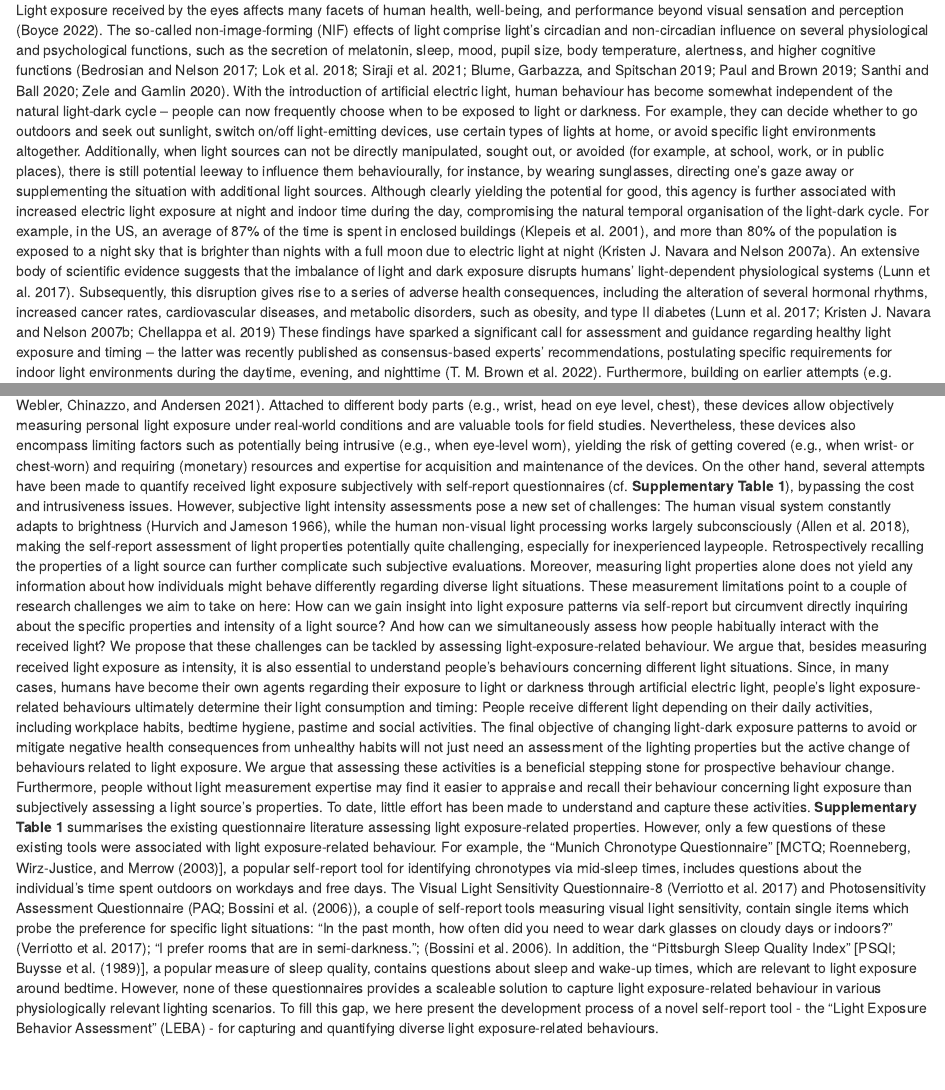
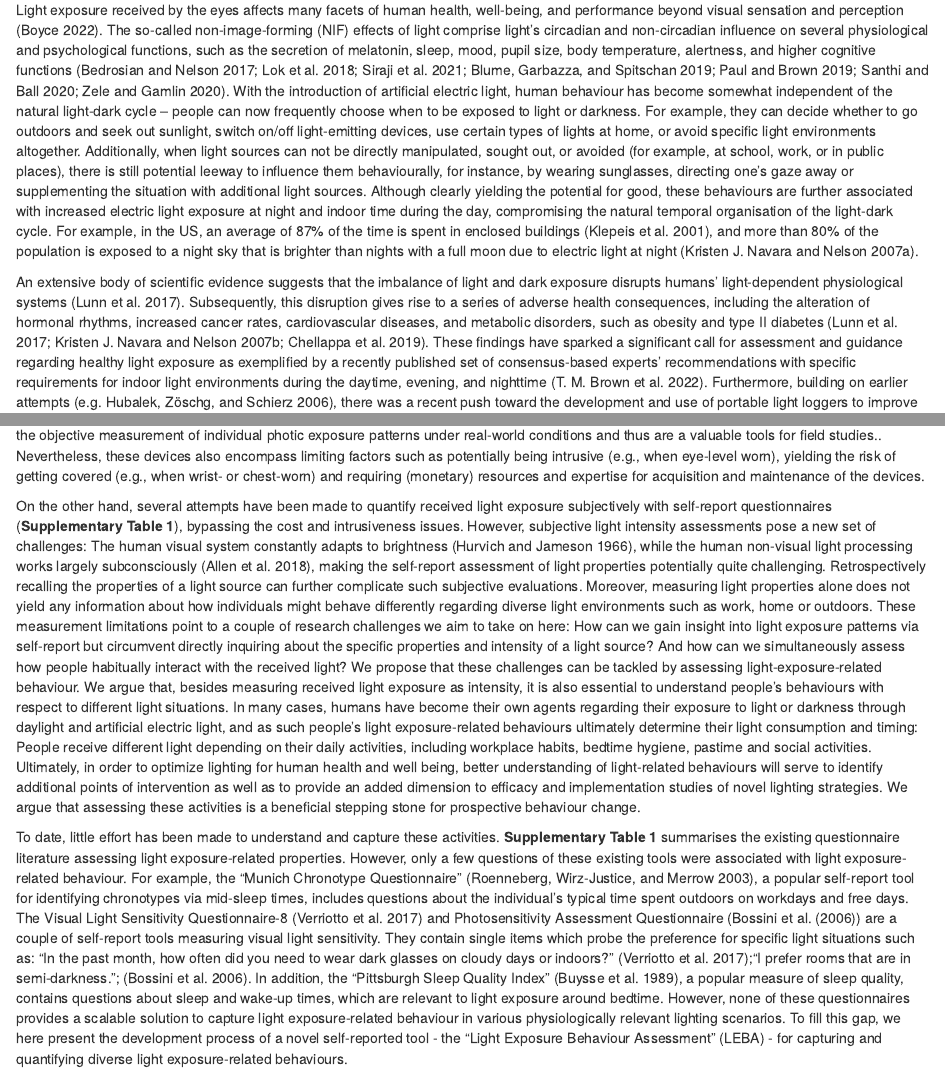
Before and after one commit to leba-instrument/leba-manuscript, an R Markdown document (manuscript_v2.Rmd): the page in a window 1100 px wide, from 1520 px down, and a second part further down, joined at a grey line. Rendered offline with R 4.5, knitr and Pandoc, with nearby package versions; some code elsewhere in the file could not run offline.

Commit message:
Introduction comments addressed

```diff
--- a/manuscript_v2.Rmd
+++ b/manuscript_v2.Rmd
@@ -262,15 +262,13 @@ nocite: |
 # Introduction
 
 Light exposure received by the eyes affects many facets of human health, well-being, and performance beyond visual sensation and perception [@boyce_light_2022]. The so-called non-image-forming (NIF) effects of light comprise light’s circadian and non-circadian influence on several physiological and psychological functions, such as the secretion of melatonin, sleep, mood, pupil size, body temperature, alertness, and higher cognitive functions [@Bedrosian.2017;@lok2018light; @siraji2021effects; @blume_effects_2019; @paul_direct_2019; @santhi_applications_2020; @zele_editorial_2020].
-With the introduction of artificial electric light, human behaviour has become somewhat independent of the natural light-dark cycle – people can now frequently choose when to be exposed to light or darkness. For example, they can decide whether to go outdoors and seek out sunlight, switch on/off light-emitting devices, use certain types of lights at home, or avoid specific light environments altogether. Additionally, when light sources can not be directly manipulated, sought out, or avoided (for example, at school, work, or in public places), there is still potential leeway to influence them behaviourally, for instance, by wearing sunglasses, directing one’s gaze away or supplementing the situation with additional light sources. Although clearly yielding the potential for good, this agency is further associated with increased electric light exposure at night and indoor time during the day, compromising the natural temporal organisation of the light-dark cycle. For example, in the US, an average of 87% of the time is spent in enclosed buildings [@Klepeis.2001], and more than 80% of the population is exposed to a night sky that is brighter than nights with a full moon due to electric light at night [@navara_dark_2007].
-An extensive body of scientific evidence suggests that the imbalance of light and dark exposure disrupts humans’ light-dependent physiological systems [@Lunn.2017]. Subsequently, this disruption gives rise to a series of adverse health consequences, including the alteration of several hormonal rhythms, increased cancer rates, cardiovascular diseases, and metabolic disorders, such as obesity, and type II diabetes [@Lunn.2017; @navara2007dark; @Chellappa.2019]
-These findings have sparked a significant call for assessment and guidance regarding healthy light exposure and timing – the latter was recently published as consensus-based experts’ recommendations, postulating specific requirements for indoor light environments during the daytime, evening, and nighttime [@Brown.2022]. Furthermore, building on earlier attempts [e.g. @hubalek_ambulant_2006], there was a recent push toward the development and use of portable light loggers to improve ambulant light assessment and gain more insight into the NIF effects of light on human health in field conditions [@stampfli_light-dosimeter_2021; @van_duijnhoven_recommendations_2017; @webler_towards_2021]. Attached to different body parts (e.g., wrist, head on eye level, chest), these devices allow objectively measuring personal light exposure under real-world conditions and are valuable tools for field studies. Nevertheless, these devices also encompass limiting factors such as potentially being intrusive (e.g., when eye-level worn), yielding the risk of getting covered (e.g., when wrist- or chest-worn) and requiring (monetary) resources and expertise for acquisition and maintenance of the devices.
-On the other hand, several attempts have been made to quantify received light exposure subjectively with self-report questionnaires (cf. **Supplementary Table 1**), bypassing the cost and intrusiveness issues. However, subjective light intensity assessments pose a new set of challenges: The human visual system constantly adapts to brightness [@hurvich_perception_1966], while the human non-visual light processing works largely subconsciously [@allen_exploiting_2018], making the self-report assessment of light properties potentially quite challenging, especially for inexperienced laypeople. Retrospectively recalling the properties of a light source can further complicate such subjective evaluations. Moreover, measuring light properties alone does not yield any information about how individuals might behave differently regarding diverse light situations. These measurement limitations point to a couple of research challenges we aim to take on here: How can we gain insight into light exposure patterns via self-report but circumvent directly inquiring about the specific properties and intensity of a light source? And how can we simultaneously assess how people habitually interact with the received light?
-We propose that these challenges can be tackled by assessing light-exposure-related behaviour. We argue that, besides measuring received light exposure as intensity, it is also essential to understand people's behaviours concerning different light situations. Since, in many cases, humans have become their own agents regarding their exposure to light or darkness through artificial electric light, people's light exposure-related behaviours ultimately determine their light consumption and timing: People receive different light depending on their daily activities, including workplace habits, bedtime hygiene, pastime and social activities. The final objective of changing light-dark exposure patterns to avoid or mitigate negative health consequences from unhealthy habits will not just need an assessment of the lighting properties but the active change of behaviours related to light exposure. We argue that assessing these activities is a beneficial stepping stone for prospective behaviour change. Furthermore, people without light measurement expertise may find it easier to appraise and recall their behaviour concerning light exposure than subjectively assessing a light source’s properties.
-To date, little effort has been made to understand and capture these activities. **Supplementary Table 1** summarises the existing questionnaire literature assessing light exposure-related properties. However, only a few questions of these existing tools were associated with light exposure-related behaviour. For example, the “Munich Chronotype  Questionnaire” [MCTQ; @roenneberg2003life], a popular self-report tool for identifying chronotypes via mid-sleep times, includes questions about the individual’s time spent outdoors on workdays and free days. The Visual Light Sensitivity Questionnaire-8 [@verriotto2017new] and Photosensitivity Assessment Questionnaire (PAQ; @bossini2006sensibilita), a couple of self-report tools measuring visual light sensitivity, contain single items which probe the preference for specific light situations: "In the past month, how often did you need to wear dark glasses on cloudy days or indoors?" [@verriotto2017new]; "I prefer rooms that are in semi-darkness."; [@bossini2006sensibilita]. In addition, the “Pittsburgh Sleep Quality Index” [PSQI; @buysse1989pittsburgh], a popular measure of sleep quality, contains questions about sleep and wake-up times, which are relevant to light exposure around bedtime.
-However, none of these questionnaires provides a scaleable solution to capture light exposure-related behaviour in various physiologically relevant lighting scenarios.
-To fill this gap, we here present the development process of a novel self-report tool - the “Light Exposure Behavior Assessment” (LEBA) - for capturing and quantifying diverse light exposure-related behaviours.
-
+With the introduction of artificial electric light, human behaviour has become somewhat independent of the natural light-dark cycle – people can now frequently choose when to be exposed to light or darkness. For example, they can decide whether to go outdoors and seek out sunlight, switch on/off light-emitting devices, use certain types of lights at home, or avoid specific light environments altogether. Additionally, when light sources can not be directly manipulated, sought out, or avoided (for example, at school, work, or in public places), there is still potential leeway to influence them behaviourally, for instance, by wearing sunglasses, directing one’s gaze away or supplementing the situation with additional light sources. Although clearly yielding the potential for good, these behaviours are further associated with increased electric light exposure at night and indoor time during the day, compromising the natural temporal organisation of the light-dark cycle. For example, in the US, an average of 87% of the time is spent in enclosed buildings [@Klepeis.2001], and more than 80% of the population is exposed to a night sky that is brighter than nights with a full moon due to electric light at night [@navara_dark_2007].
+
+An extensive body of scientific evidence suggests that the imbalance of light and dark exposure disrupts humans’ light-dependent physiological systems [@Lunn.2017]. Subsequently, this disruption gives rise to a series of adverse health consequences, including the alteration of hormonal rhythms, increased cancer rates, cardiovascular diseases, and metabolic disorders, such as obesity and type II diabetes [@Lunn.2017; @navara2007dark; @Chellappa.2019]. These findings have sparked a significant call for assessment and guidance regarding healthy light exposure as exemplified by a recently published set of consensus-based experts’ recommendations with specific requirements for indoor light environments during the daytime, evening, and nighttime [@Brown.2022]. Furthermore, building on earlier attempts [e.g. @hubalek_ambulant_2006], there was a recent push toward the development and use of portable light loggers to improve ambulant light assessment and gain more insight into the NIF effects of light on human health in field conditions [@stampfli_light-dosimeter_2021; @van_duijnhoven_recommendations_2017; @webler_towards_2021; @aarts2017performance]. Attached to different body parts (e.g., wrist; head, at eye level; chest), these devices allow for the objective measurement of individual photic exposure patterns under real-world conditions and thus are a valuable tools for field studies.. Nevertheless, these devices also encompass limiting factors such as potentially being intrusive (e.g., when eye-level worn), yielding the risk of getting covered (e.g., when wrist- or chest-worn) and requiring (monetary) resources and expertise for acquisition and maintenance of the devices.
+
+On the other hand, several attempts have been made to quantify received light exposure subjectively with self-report questionnaires (**Supplementary Table 1**), bypassing the cost and intrusiveness issues. However, subjective light intensity assessments pose a new set of challenges: The human visual system constantly adapts to brightness [@hurvich_perception_1966], while the human non-visual light processing works largely subconsciously [@allen_exploiting_2018], making the self-report assessment of light properties potentially quite challenging. Retrospectively recalling the properties of a light source can further complicate such subjective evaluations. Moreover, measuring light properties alone does not yield any information about how individuals might behave differently regarding diverse light environments such  as work, home or outdoors. These measurement limitations point to a couple of research challenges we aim to take on here: How can we gain insight into light exposure patterns via self-report but circumvent directly inquiring about the specific properties and intensity of a light source? And how can we simultaneously assess how people habitually interact with the received light? We propose that these challenges can be tackled by assessing light-exposure-related behaviour. We argue that, besides measuring received light exposure as intensity, it is also essential to understand people's behaviours with respect to different light situations. In many cases, humans have become their own agents regarding their exposure to light or darkness through daylight and artificial electric light, and as such people’s light exposure-related behaviours ultimately determine their light consumption and timing: People receive different light depending on their daily activities, including workplace habits, bedtime hygiene, pastime and social activities. Ultimately, in order to optimize lighting for human health and well being, better understanding of light-related behaviours will serve to identify additional points of intervention as well as to provide an added dimension to efficacy and implementation studies of novel lighting strategies. We argue that assessing these activities is a beneficial stepping stone for prospective behaviour change.
+
+To date, little effort has been made to understand and capture these activities. **Supplementary Table 1** summarises the existing questionnaire literature assessing light exposure-related properties. However, only a few questions of these existing tools were associated with light exposure-related behaviour. For example, the “Munich Chronotype  Questionnaire” [@roenneberg2003life], a popular self-report tool for identifying chronotypes via mid-sleep times, includes questions about the individual’s typical time spent outdoors on workdays and free days. The Visual Light Sensitivity Questionnaire-8 [@verriotto2017new] and Photosensitivity Assessment Questionnaire (@bossini2006sensibilita) are a couple of self-report tools measuring visual light sensitivity. They contain single items which probe the preference for specific light situations such as: “In the past month, how often did you need to wear dark glasses on cloudy days or indoors?” [@verriotto2017new];"I prefer rooms that are in semi-darkness."; [@bossini2006sensibilita]. In addition, the “Pittsburgh Sleep Quality Index” [@buysse1989pittsburgh], a popular measure of sleep quality, contains questions about sleep and wake-up times, which are relevant to light exposure around bedtime. However, none of these questionnaires provides a scalable solution to capture light exposure-related behaviour in various physiologically relevant lighting scenarios. To fill this gap, we here present the development process of a novel self-reported tool - the “Light Exposure Behaviour Assessment” (LEBA) - for capturing and quantifying diverse light exposure-related behaviours.
 
 # Methods
 
```
